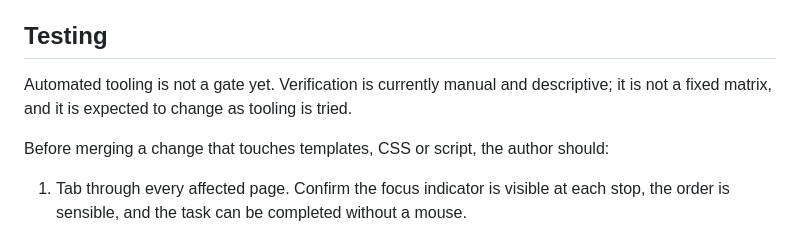
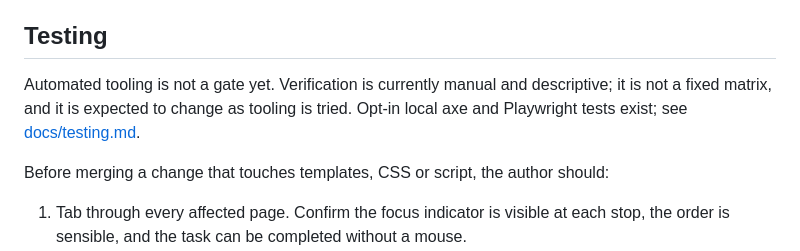
Before and after one commit to charabaruk/biblioteq-web, a Markdown page: ACCESSIBILITY.md, the part around the change. Drawn GitHub-style.

Commit message:
docs: add testing guide covering regular and a11y tests
Document setup, the PostgreSQL test database, the opt-in accessibility
suite and what automation does not cover. Link it from ACCESSIBILITY.md.

```diff
--- a/ACCESSIBILITY.md
+++ b/ACCESSIBILITY.md
@@ -205,7 +205,8 @@ Deliberately deferred. Recorded so that the gaps are visible rather than assumed
 ## Testing
 
 Automated tooling is not a gate yet. Verification is currently manual and descriptive; it is
-not a fixed matrix, and it is expected to change as tooling is tried.
+not a fixed matrix, and it is expected to change as tooling is tried. Opt-in local axe and
+Playwright tests exist; see [docs/testing.md](docs/testing.md).
 
 Before merging a change that touches templates, CSS or script, the author should:
 
```
Also changed, not shown: docs/testing.md (added, +63 -0 lines).
